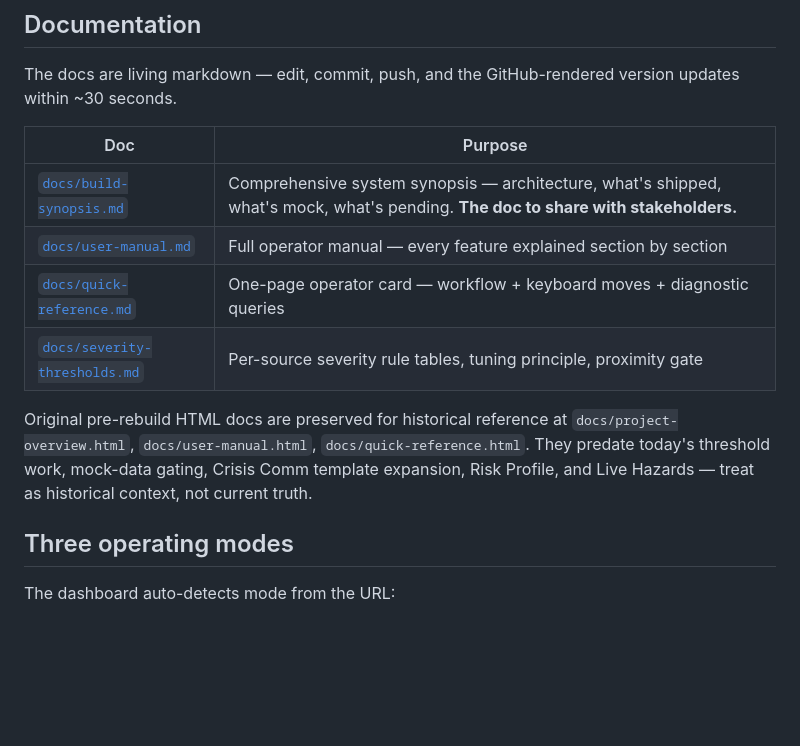
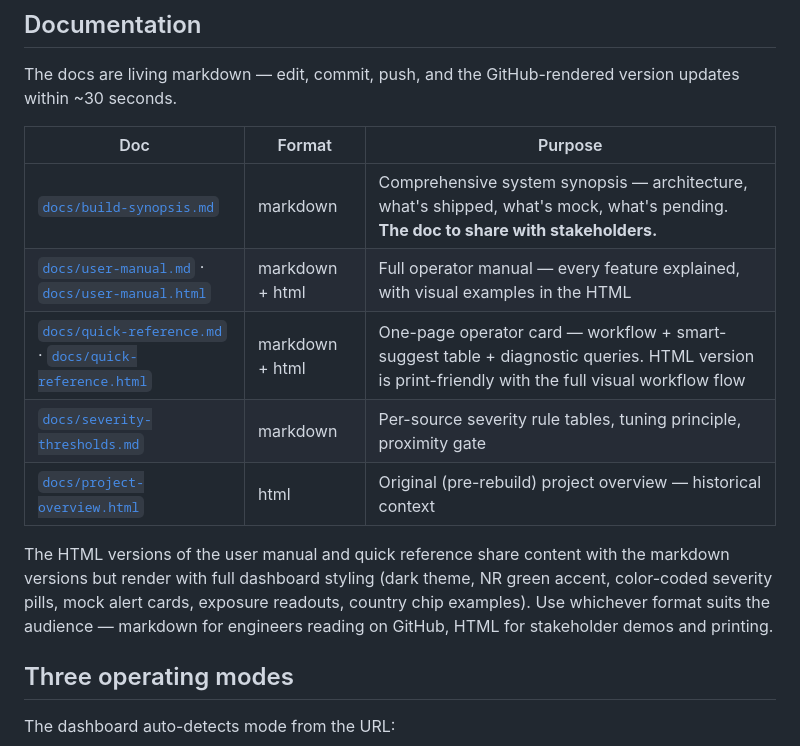
Before and after one commit to kcheyne-dev/New-Relic-Safety-Alerts, a Markdown page: README.md, the part around the change. Rendered like a GitHub page; blank space fills up the shorter version.

```diff
--- a/README.md
+++ b/README.md
@@ -8,14 +8,15 @@ Internal Crisis Management Team (CMT) dashboard. Real-time threat monitoring, cr
 
 The docs are living markdown — edit, commit, push, and the GitHub-rendered version updates within ~30 seconds.
 
-| Doc | Purpose |
-| --- | --- |
-| [`docs/build-synopsis.md`](./docs/build-synopsis.md) | Comprehensive system synopsis — architecture, what's shipped, what's mock, what's pending. **The doc to share with stakeholders.** |
-| [`docs/user-manual.md`](./docs/user-manual.md) | Full operator manual — every feature explained section by section |
-| [`docs/quick-reference.md`](./docs/quick-reference.md) | One-page operator card — workflow + keyboard moves + diagnostic queries |
-| [`docs/severity-thresholds.md`](./docs/severity-thresholds.md) | Per-source severity rule tables, tuning principle, proximity gate |
+| Doc | Format | Purpose |
+| --- | --- | --- |
+| [`docs/build-synopsis.md`](./docs/build-synopsis.md) | markdown | Comprehensive system synopsis — architecture, what's shipped, what's mock, what's pending. **The doc to share with stakeholders.** |
+| [`docs/user-manual.md`](./docs/user-manual.md) · [`docs/user-manual.html`](./docs/user-manual.html) | markdown + html | Full operator manual — every feature explained, with visual examples in the HTML |
+| [`docs/quick-reference.md`](./docs/quick-reference.md) · [`docs/quick-reference.html`](./docs/quick-reference.html) | markdown + html | One-page operator card — workflow + smart-suggest table + diagnostic queries. HTML version is print-friendly with the full visual workflow flow |
+| [`docs/severity-thresholds.md`](./docs/severity-thresholds.md) | markdown | Per-source severity rule tables, tuning principle, proximity gate |
+| [`docs/project-overview.html`](./docs/project-overview.html) | html | Original (pre-rebuild) project overview — historical context |
 
-Original pre-rebuild HTML docs are preserved for historical reference at `docs/project-overview.html`, `docs/user-manual.html`, `docs/quick-reference.html`. They predate today's threshold work, mock-data gating, Crisis Comm template expansion, Risk Profile, and Live Hazards — treat as historical context, not current truth.
+The HTML versions of the user manual and quick reference share content with the markdown versions but render with full dashboard styling (dark theme, NR green accent, color-coded severity pills, mock alert cards, exposure readouts, country chip examples). Use whichever format suits the audience — markdown for engineers reading on GitHub, HTML for stakeholder demos and printing.
 
 ## Three operating modes
 
```
